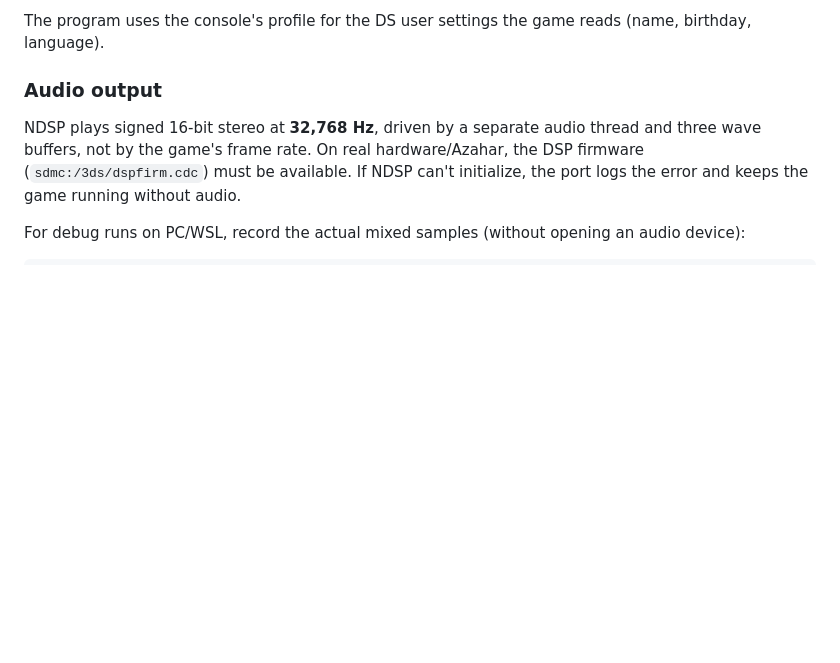
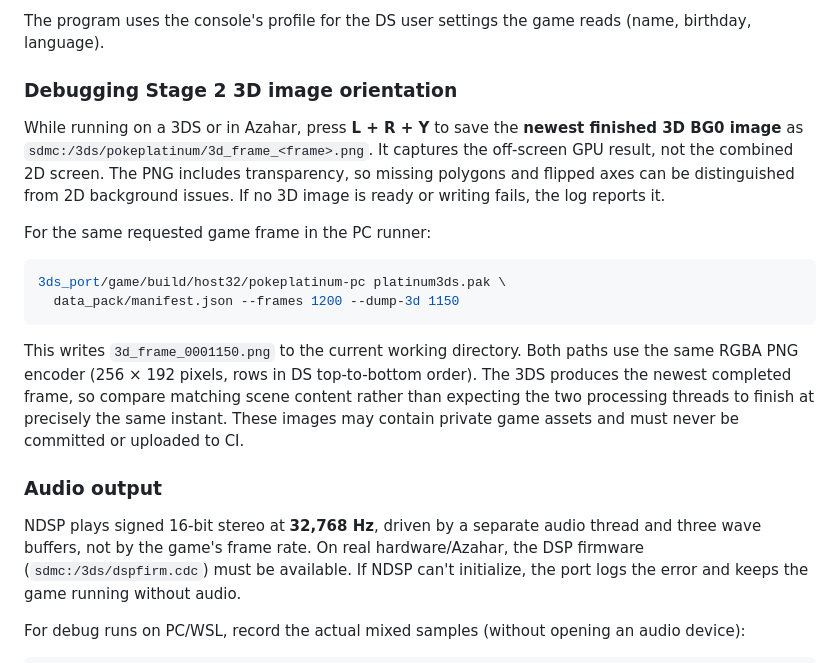
Before and after one commit to GabeSud0/pokeplatinum-3ds, a Markdown page: 3ds_port/game/README.md, the part around the change. Drawn GitHub-style; blank space fills up the shorter version.

Commit message:
Explain matching 3DS L+R+Y and PC --dump-3d frame capture

````diff
--- a/3ds_port/game/README.md
+++ b/3ds_port/game/README.md
@@ -78,6 +78,29 @@ in the game are logged with the caller's address the same way.
 
 The program uses the console's profile for the DS user settings the game
 reads (name, birthday, language).
+
+### Debugging Stage 2 3D image orientation
+
+While running on a 3DS or in Azahar, press **L + R + Y** to save the
+**newest finished 3D BG0 image** as
+`sdmc:/3ds/pokeplatinum/3d_frame_<frame>.png`. It captures the off-screen
+GPU result, not the combined 2D screen. The PNG includes transparency, so
+missing polygons and flipped axes can be distinguished from 2D background
+issues. If no 3D image is ready or writing fails, the log reports it.
+
+For the same requested game frame in the PC runner:
+
+```sh
+3ds_port/game/build/host32/pokeplatinum-pc platinum3ds.pak \
+  data_pack/manifest.json --frames 1200 --dump-3d 1150
+```
+
+This writes `3d_frame_0001150.png` to the current working directory.
+Both paths use the same RGBA PNG encoder (256 × 192 pixels, rows in DS
+top-to-bottom order). The 3DS produces the newest completed frame, so
+compare matching scene content rather than expecting the two processing
+threads to finish at precisely the same instant. These images may contain
+private game assets and must never be committed or uploaded to CI.
 
 ### Audio output
 
````
